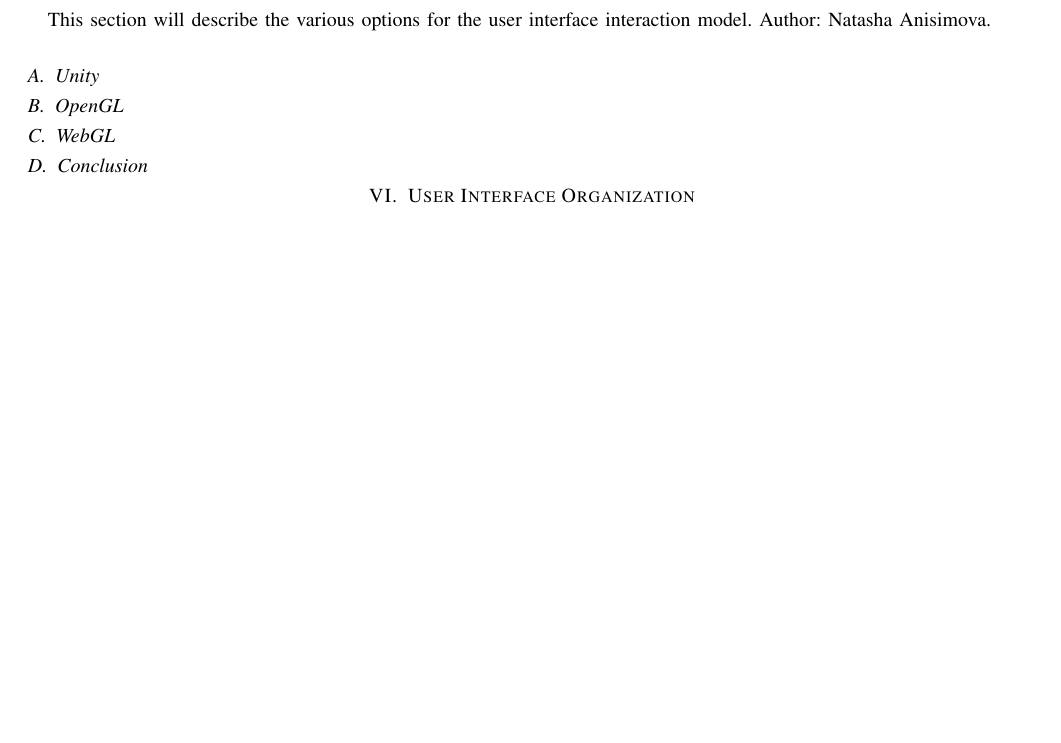
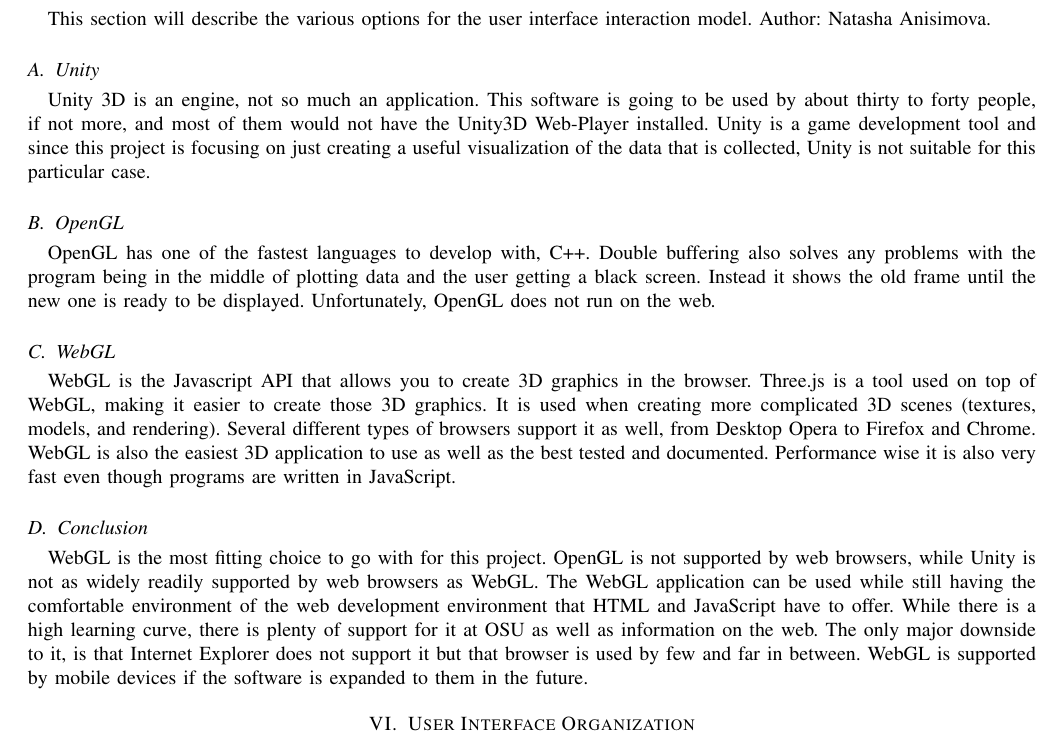
Before and after one commit to 100k-rocketry/groundstation, a LaTeX paper (doc/technology-review/technology-review.tex): part of page 7 of 12, cut so that both start at the same text, the shorter picture padded with empty space. Compiled offline with pdfLaTeX; a missing font is replaced by an installed copy or a similar font; a LaTeX package or settings file that is missing is left out.

Commit message:
Filled in sections for UI Interaction Model

```diff
--- a/doc/technology-review/technology-review.tex
+++ b/doc/technology-review/technology-review.tex
@@ -282,12 +282,37 @@
 	This section will describe the various options for the user interface interaction model. Author: Natasha Anisimova.
 
 	\subsection{Unity}
+	Unity 3D is an engine, not so much an application.
+	This software is going to be used by about thirty to forty people, if not more, and most of them would not have the
+	Unity3D Web-Player installed.
+	Unity is a game development tool and since this project is focusing on just creating a useful visualization of the
+	data that is collected, Unity is not suitable for this particular case.
 
 	\subsection{OpenGL}
+	OpenGL has one of the fastest languages to develop with, C++.
+	Double buffering also solves any problems with the program being in the middle of plotting data and the user getting
+	a black screen.
+	Instead it shows the old frame until the new one is ready to be displayed.
+	Unfortunately, OpenGL does not run on the web.
 
 	\subsection{WebGL}
+	WebGL is the Javascript API that allows you to create 3D graphics in the browser.
+	Three.js is a tool used on top of WebGL, making it easier to create those 3D graphics.
+	It is used when creating more complicated 3D scenes (textures, models, and rendering).
+	Several different types of browsers support it as well, from Desktop Opera to Firefox and Chrome.
+	WebGL is also the easiest 3D application to use as well as the best tested and documented.
+	Performance wise it is also very fast even though programs are written in JavaScript.
 
 	\subsection{Conclusion}
+	WebGL is the most fitting choice to go with for this project.
+	OpenGL is not supported by web browsers, while Unity is not as widely readily supported by web browsers as WebGL.
+	The WebGL application can be used while still having the comfortable environment of the web development
+	environment that HTML and JavaScript have to offer.
+	While there is a high learning curve, there is plenty of support for it at OSU as well as information on the web.
+	The only major downside to it, is that Internet Explorer does not support it but that browser is used by few and
+	far in between.
+	WebGL is supported by mobile devices if the software is expanded to them in the future.
+
 
 	\section{User Interface Organization}
 	\index{User Interface Organization}
```
